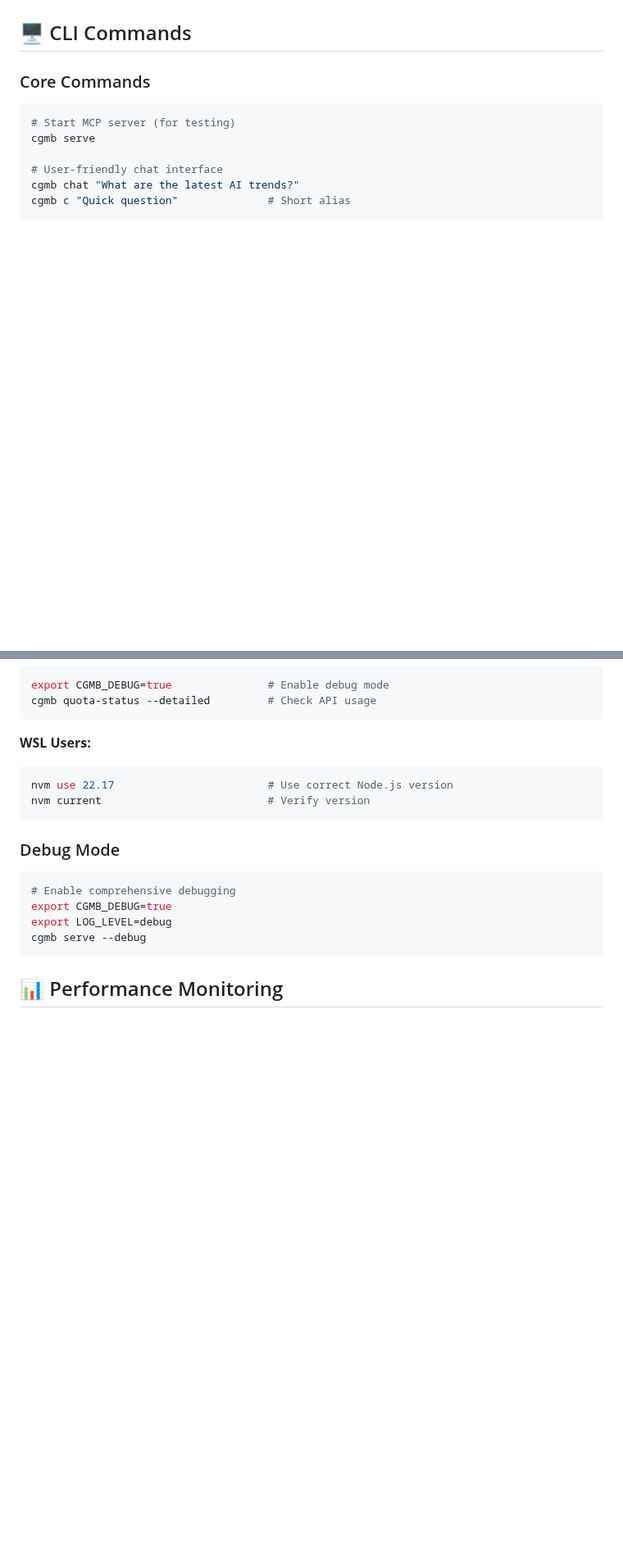
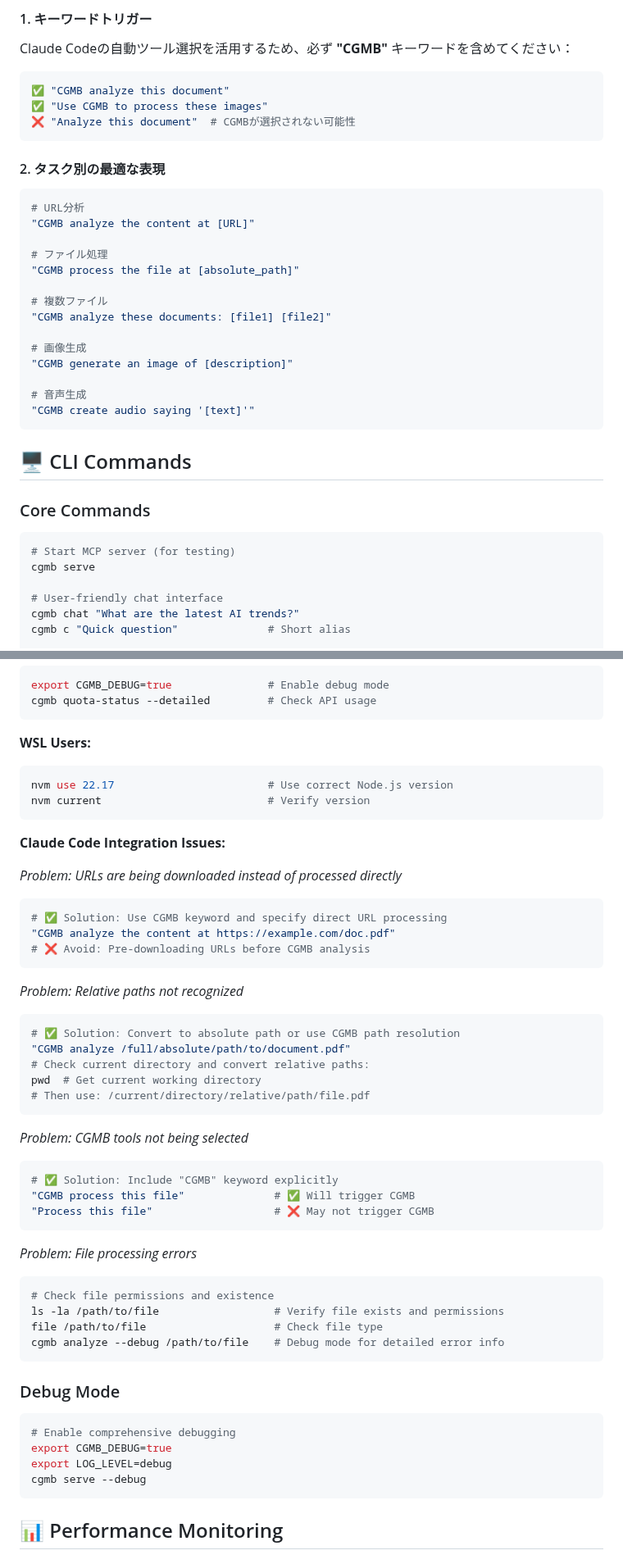
Before and after one commit to goodaymmm/claude-gemini-multimodal-bridge, a Markdown page: README.md, 2 parts joined by grey strips. Shown at 82% size. Drawn GitHub-style; blank space fills up the shorter version.

````diff
--- a/README.md
+++ b/README.md
@@ -94,3 +143,29 @@ CGMB integrates seamlessly with Claude Code. Use the "CGMB" keyword for optimal
+#### 1. キーワードトリガー
+Claude Codeの自動ツール選択を活用するため、必ず **"CGMB"** キーワードを含めてください：
+
+```bash
+✅ "CGMB analyze this document"
+✅ "Use CGMB to process these images"
+❌ "Analyze this document"  # CGMBが選択されない可能性
+```
+
+#### 2. タスク別の最適な表現
+```bash
+# URL分析
+"CGMB analyze the content at [URL]"
+
+# ファイル処理
+"CGMB process the file at [absolute_path]"
+
+# 複数ファイル
+"CGMB analyze these documents: [file1] [file2]"
+
+# 画像生成
+"CGMB generate an image of [description]"
+
+# 音声生成
+"CGMB create audio saying '[text]'"
+```
 
 ## 🖥️ CLI Commands
 
@@ -250,6 +325,39 @@ nvm use 22.17                        # Use correct Node.js version
 nvm current                          # Verify version
 ```
 
+**Claude Code Integration Issues:**
+
+*Problem: URLs are being downloaded instead of processed directly*
+```bash
+# ✅ Solution: Use CGMB keyword and specify direct URL processing
+"CGMB analyze the content at https://example.com/doc.pdf"
+# ❌ Avoid: Pre-downloading URLs before CGMB analysis
+```
+
+*Problem: Relative paths not recognized*
+```bash
+# ✅ Solution: Convert to absolute path or use CGMB path resolution
+"CGMB analyze /full/absolute/path/to/document.pdf"
+# Check current directory and convert relative paths:
+pwd  # Get current working directory
+# Then use: /current/directory/relative/path/file.pdf
+```
+
+*Problem: CGMB tools not being selected*
+```bash
+# ✅ Solution: Include "CGMB" keyword explicitly
+"CGMB process this file"              # ✅ Will trigger CGMB
+"Process this file"                   # ❌ May not trigger CGMB
+```
+
+*Problem: File processing errors*
+```bash
+# Check file permissions and existence
+ls -la /path/to/file                  # Verify file exists and permissions
+file /path/to/file                    # Check file type
+cgmb analyze --debug /path/to/file    # Debug mode for detailed error info
+```
+
 ### Debug Mode
 
 ```bash
````
Also changed, not shown: other parts of README.md (+52 -3 lines).
